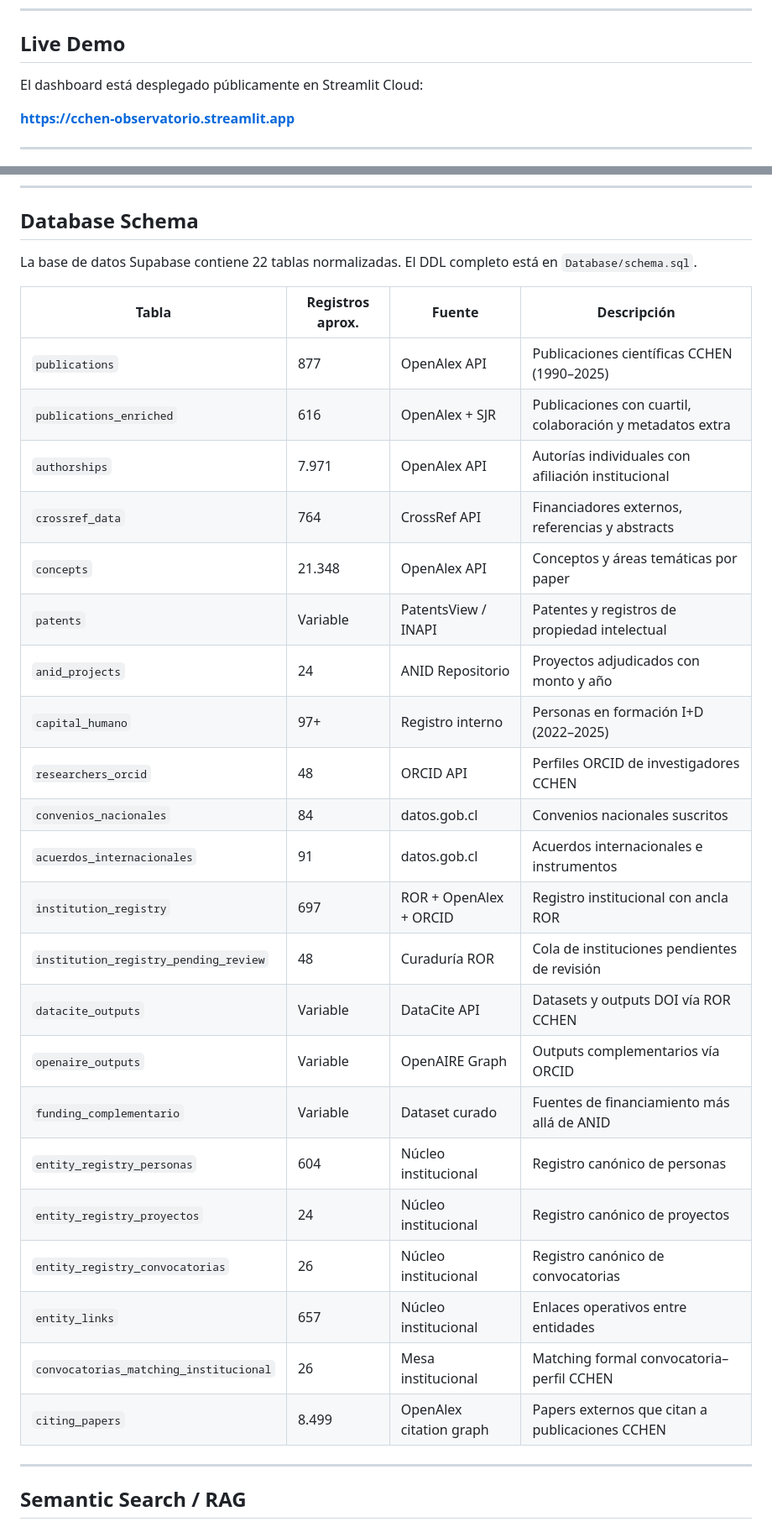
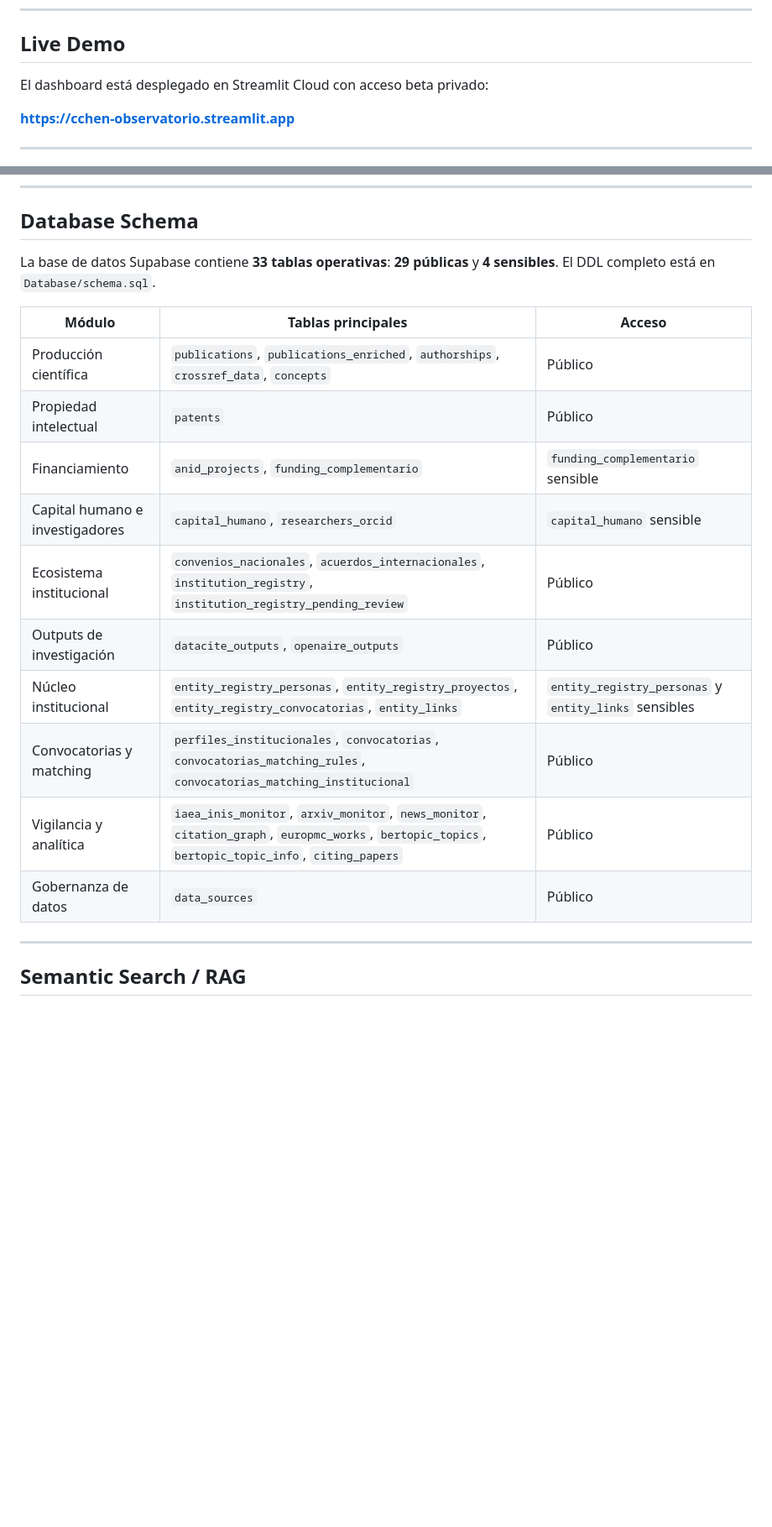
Before and after one commit to Bastian963/cchen-observatorio, a Markdown page: README.md, 2 parts joined by grey strips. Shown at 84% size. Rendered like a GitHub page; blank space fills up the shorter version.

Commit message:
docs: align observatory docs with beta deployment

```diff
--- a/README.md
+++ b/README.md
@@ -27,7 +27,7 @@ El observatorio cubre cinco grandes dimensiones institucionales:
 
 ## Live Demo
 
-El dashboard está desplegado públicamente en Streamlit Cloud:
+El dashboard está desplegado en Streamlit Cloud con acceso beta privado:
 
 **https://cchen-observatorio.streamlit.app**
 
@@ -127,32 +127,20 @@ Visualización interactiva con pyvis del grafo de citas OpenAlex: 714 papers CCH
 
 ## Database Schema
 
-La base de datos Supabase contiene 22 tablas normalizadas. El DDL completo está en `Database/schema.sql`.
+La base de datos Supabase contiene **33 tablas operativas**: **29 públicas** y **4 sensibles**. El DDL completo está en `Database/schema.sql`.
 
-| Tabla | Registros aprox. | Fuente | Descripción |
-|-------|-----------------|--------|-------------|
-| `publications` | 877 | OpenAlex API | Publicaciones científicas CCHEN (1990–2025) |
-| `publications_enriched` | 616 | OpenAlex + SJR | Publicaciones con cuartil, colaboración y metadatos extra |
-| `authorships` | 7.971 | OpenAlex API | Autorías individuales con afiliación institucional |
-| `crossref_data` | 764 | CrossRef API | Financiadores externos, referencias y abstracts |
-| `concepts` | 21.348 | OpenAlex API | Conceptos y áreas temáticas por paper |
-| `patents` | Variable | PatentsView / INAPI | Patentes y registros de propiedad intelectual |
-| `anid_projects` | 24 | ANID Repositorio | Proyectos adjudicados con monto y año |
-| `capital_humano` | 97+ | Registro interno | Personas en formación I+D (2022–2025) |
-| `researchers_orcid` | 48 | ORCID API | Perfiles ORCID de investigadores CCHEN |
-| `convenios_nacionales` | 84 | datos.gob.cl | Convenios nacionales suscritos |
-| `acuerdos_internacionales` | 91 | datos.gob.cl | Acuerdos internacionales e instrumentos |
-| `institution_registry` | 697 | ROR + OpenAlex + ORCID | Registro institucional con ancla ROR |
-| `institution_registry_pending_review` | 48 | Curaduría ROR | Cola de instituciones pendientes de revisión |
-| `datacite_outputs` | Variable | DataCite API | Datasets y outputs DOI vía ROR CCHEN |
-| `openaire_outputs` | Variable | OpenAIRE Graph | Outputs complementarios vía ORCID |
-| `funding_complementario` | Variable | Dataset curado | Fuentes de financiamiento más allá de ANID |
-| `entity_registry_personas` | 604 | Núcleo institucional | Registro canónico de personas |
-| `entity_registry_proyectos` | 24 | Núcleo institucional | Registro canónico de proyectos |
-| `entity_registry_convocatorias` | 26 | Núcleo institucional | Registro canónico de convocatorias |
-| `entity_links` | 657 | Núcleo institucional | Enlaces operativos entre entidades |
-| `convocatorias_matching_institucional` | 26 | Mesa institucional | Matching formal convocatoria–perfil CCHEN |
-| `citing_papers` | 8.499 | OpenAlex citation graph | Papers externos que citan a publicaciones CCHEN |
+| Módulo | Tablas principales | Acceso |
+|-------|--------------------|--------|
+| Producción científica | `publications`, `publications_enriched`, `authorships`, `crossref_data`, `concepts` | Público |
+| Propiedad intelectual | `patents` | Público |
+| Financiamiento | `anid_projects`, `funding_complementario` | `funding_complementario` sensible |
+| Capital humano e investigadores | `capital_humano`, `researchers_orcid` | `capital_humano` sensible |
+| Ecosistema institucional | `convenios_nacionales`, `acuerdos_internacionales`, `institution_registry`, `institution_registry_pending_review` | Público |
+| Outputs de investigación | `datacite_outputs`, `openaire_outputs` | Público |
+| Núcleo institucional | `entity_registry_personas`, `entity_registry_proyectos`, `entity_registry_convocatorias`, `entity_links` | `entity_registry_personas` y `entity_links` sensibles |
+| Convocatorias y matching | `perfiles_institucionales`, `convocatorias`, `convocatorias_matching_rules`, `convocatorias_matching_institucional` | Público |
+| Vigilancia y analítica | `iaea_inis_monitor`, `arxiv_monitor`, `news_monitor`, `citation_graph`, `europmc_works`, `bertopic_topics`, `bertopic_topic_info`, `citing_papers` | Público |
+| Gobernanza de datos | `data_sources` | Público |
 
 ---
 
```
Also changed, not shown: other parts of README.md (+57 -13 lines), ARCHITECTURE.md (+104 -82 lines).
